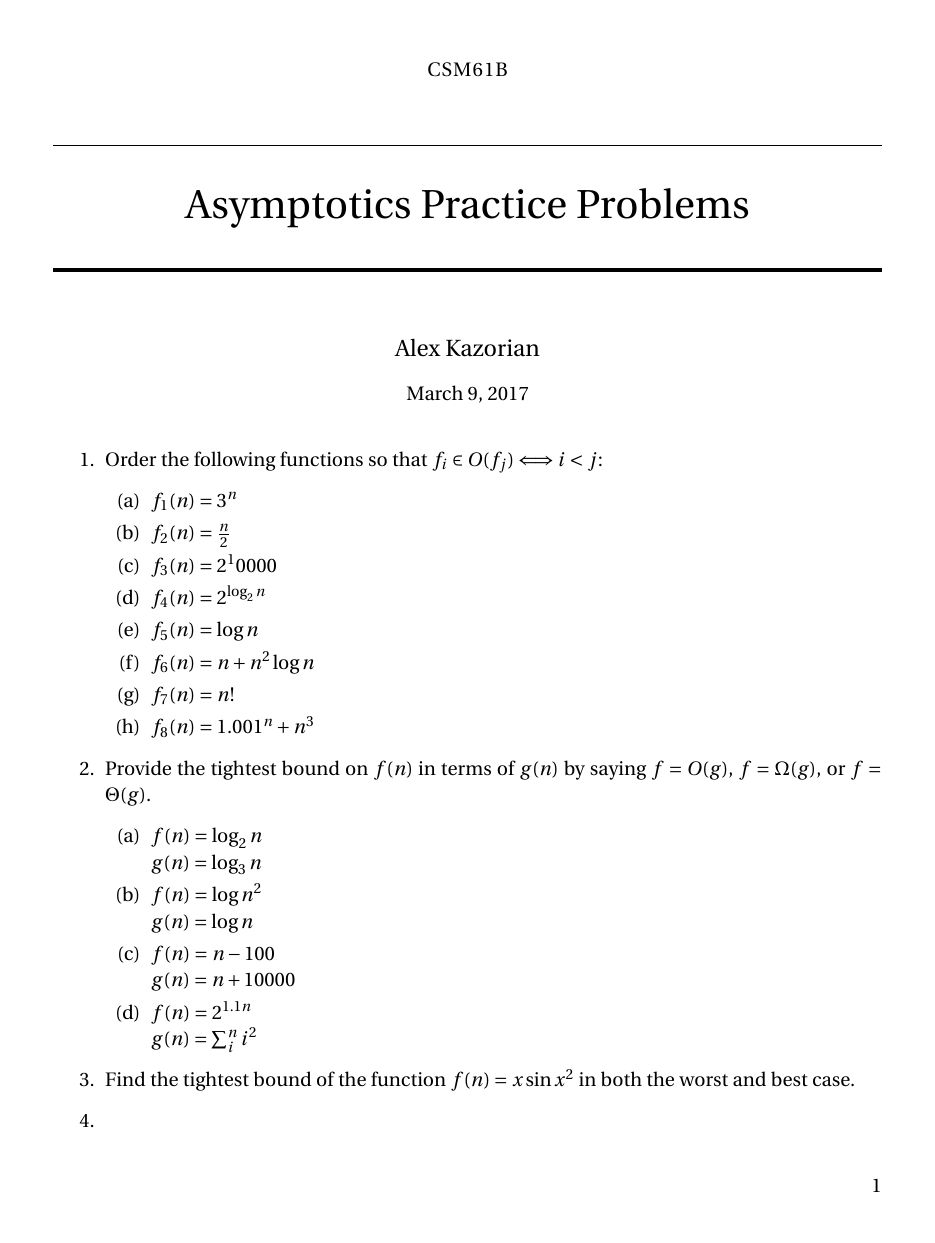
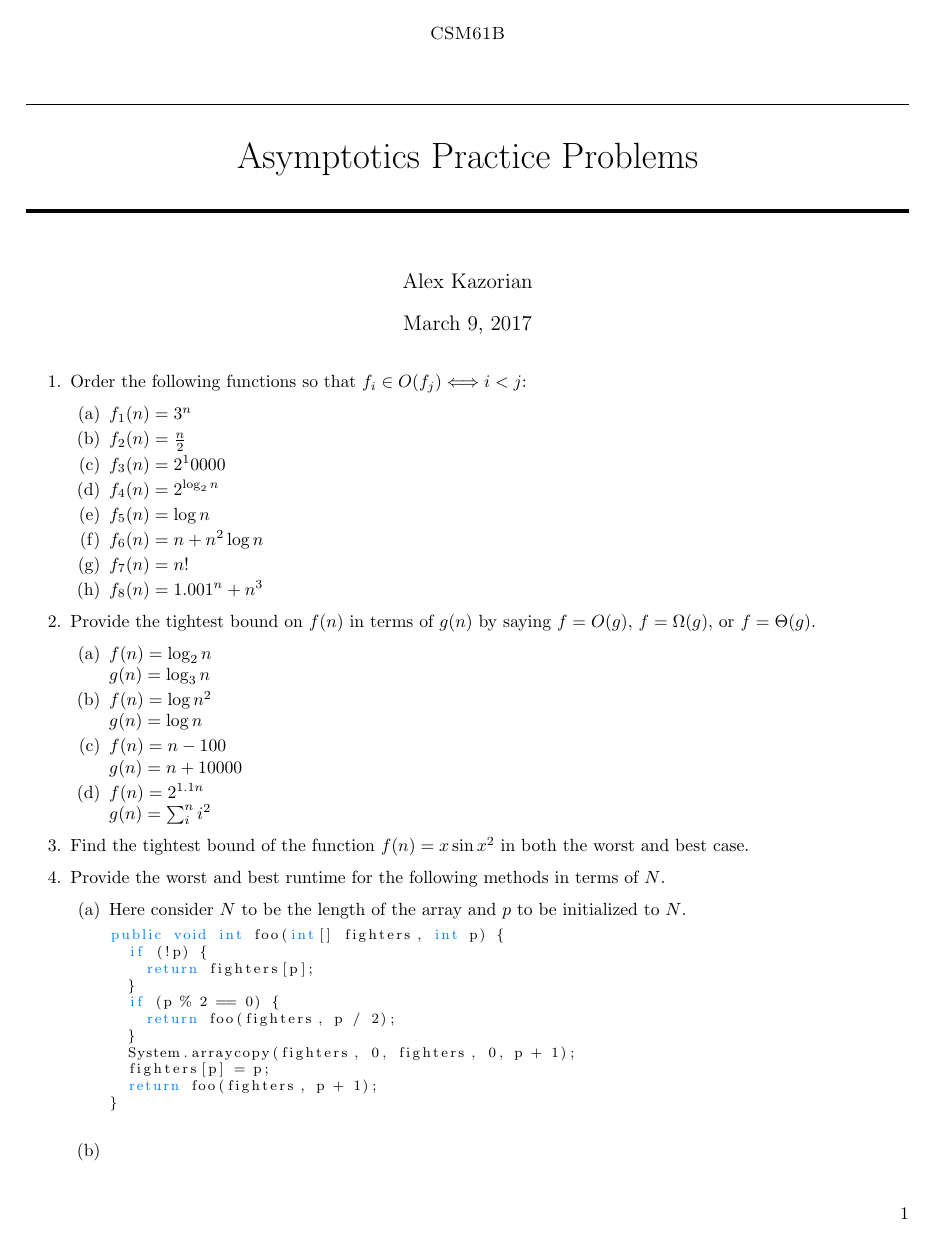
Before and after one commit to akazorian/CS61B-Practice-Questions, a LaTeX document (Asymptotics/AsymptoticsPractice.tex): the whole page. Compiled offline with pdfLaTeX.

Commit message:
Made changes to formatting and style. Added number 4 in asymptotics questions to test the students' knowledge on runtime analysis of actual code.

```diff
--- a/Asymptotics/AsymptoticsPractice.tex
+++ b/Asymptotics/AsymptoticsPractice.tex
@@ -3,12 +3,12 @@
 % Head down to where it says "Start here"
 % --------------------------------------------------------------
 
-\documentclass[12pt]{article}
+\documentclass{article}
 
-\usepackage[margin=1in]{geometry}
-\usepackage{amsmath,amsthm,amssymb}
-\usepackage[T1]{fontenc} % Use 8-bit encoding that has 256 glyphs
-\usepackage{fourier} % Use the Adobe Utopia font for the document - comment this line to return to the LaTeX default
+\usepackage{amsmath,amsthm,amssymb,listings}
+\usepackage[utf8]{inputenc}
+\usepackage{geometry}
+\geometry{margin=2cm} % Use the Adobe Utopia font for the document - comment this line to return to the LaTeX default
 \usepackage[english]{babel} % English language/hyphenation
 
 \usepackage{sectsty} % Allows customizing section commands
@@ -46,6 +46,33 @@
 
 \newcommand{\horrule}[1]{\rule{\linewidth}{#1}} % Create horizontal rule command with 1 argument of height
 
+\usepackage{color}
+
+%New colors defined below
+\definecolor{codegreen}{rgb}{0,0.6,0}
+\definecolor{codered}{RGB}{204,0,0}
+\definecolor{codeblue}{RGB}{0,128,255}
+\definecolor{backcolour}{rgb}{0.95,0.95,0.92}
+
+%Code listing style named "mystyle"
+\lstdefinestyle{mystyle}{
+  commentstyle=\color{codegreen},
+  keywordstyle=\color{codeblue},
+  stringstyle=\color{codegreen},
+  basicstyle=\footnotesize,
+  breakatwhitespace=false,
+  breaklines=true,
+  captionpos=b,
+  keepspaces=true,
+  showspaces=false,
+  showstringspaces=false,
+  showtabs=false,
+  tabsize=2
+}
+
+%"mystyle" code listing set
+\lstset{style=mystyle}
+
 \title{
 	\normalfont \normalsize
 	\textsc{CSM61B} \\ [25pt] % Your university, school and/or department name(s)
@@ -56,14 +83,9 @@
 
 \author{Alex Kazorian} % Your name
 
-\date{\normalsize\today} % Today's date or a custom date
-
 \begin{document}
 
-
 	\maketitle
-	\fontsize{12}{15}
-	\selectfont
 	\begin{Questions}
         % Question 1
 	    \Question
@@ -96,7 +118,26 @@
         Find the tightest bound of the function $f(n) = x \sin x^2$ in both the worst and best case.
 
         \Question
-
+		Provide the worst and best runtime for the following methods in terms of $N$.
+			\begin{enumerate}
+				\item
+				Here consider $N$ to be the length of the array and $p$ to be initialized to $N$.
+				\begin{lstlisting}[language=Java]
+public void int foo(int[] fighters, int p) {
+	if (!p) {
+		return fighters[p];
+	}
+	if (p % 2 == 0) {
+		return foo(fighters, p / 2);
+	}
+	System.arraycopy(fighters, 0, fighters, 0, p + 1);
+	fighters[p] = p;
+	return foo(fighters, p + 1);
+}
+			\end{lstlisting}
+				% Answer for the above is worst case: N and best case: log N where N is the size of the input
+				\item
+			\end{enumerate}
 
 	\end{Questions}
 
```
Also changed, not shown: Asymptotics/AsymptoticsPractice.pdf, 4 other files.
